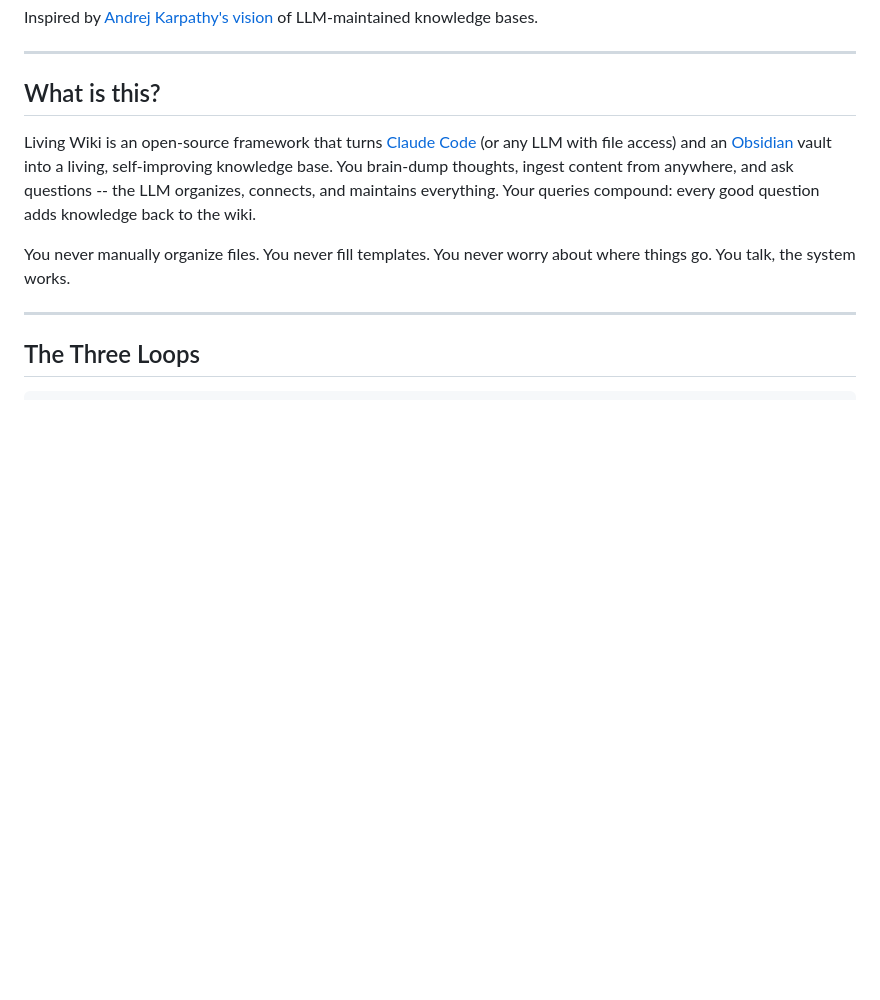
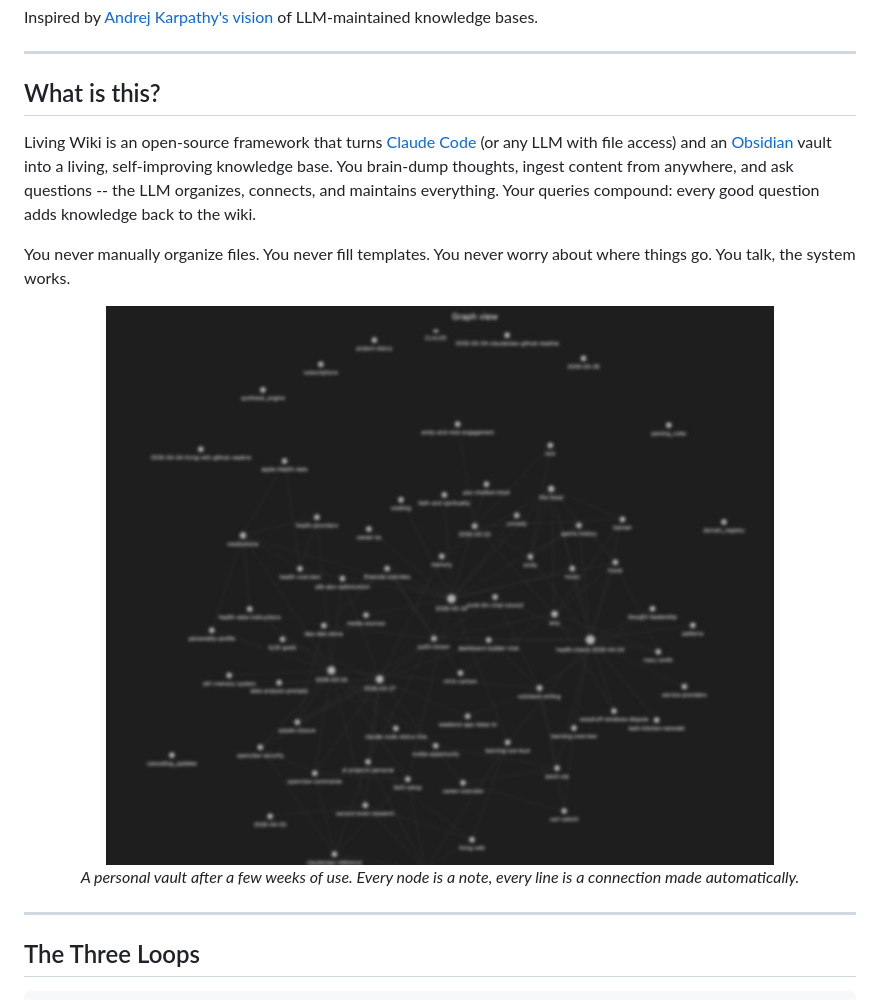
Before and after one commit to bronsonelliott/living-wiki, a Markdown page: README.md, the part around the change. Drawn GitHub-style; pictures changed too: docs/images/graph-view.jpg (added); blank space fills up the shorter version.

Commit message:
Add graph view screenshot to README
Shows a real personal vault's Obsidian graph view (blurred for privacy)
to give visitors an immediate visual of what Living Wiki produces.

Co-Authored-By: Claude Opus 4.6 (1M context) <noreply@anthropic.com>

```diff
--- a/README.md
+++ b/README.md
@@ -13,6 +13,12 @@ Inspired by [Andrej Karpathy's vision](https://x.com/karpathy/status/20398056595
 Living Wiki is an open-source framework that turns [Claude Code](https://claude.ai/code) (or any LLM with file access) and an [Obsidian](https://obsidian.md) vault into a living, self-improving knowledge base. You brain-dump thoughts, ingest content from anywhere, and ask questions -- the LLM organizes, connects, and maintains everything. Your queries compound: every good question adds knowledge back to the wiki.
 
 You never manually organize files. You never fill templates. You never worry about where things go. You talk, the system works.
+
+<p align="center">
+  <img src="docs/images/graph-view.jpg" alt="A personal Living Wiki vault in Obsidian's graph view -- every node is a note, every line is a connection made automatically." width="700">
+  <br>
+  <em>A personal vault after a few weeks of use. Every node is a note, every line is a connection made automatically.</em>
+</p>
 
 ---
 
```
